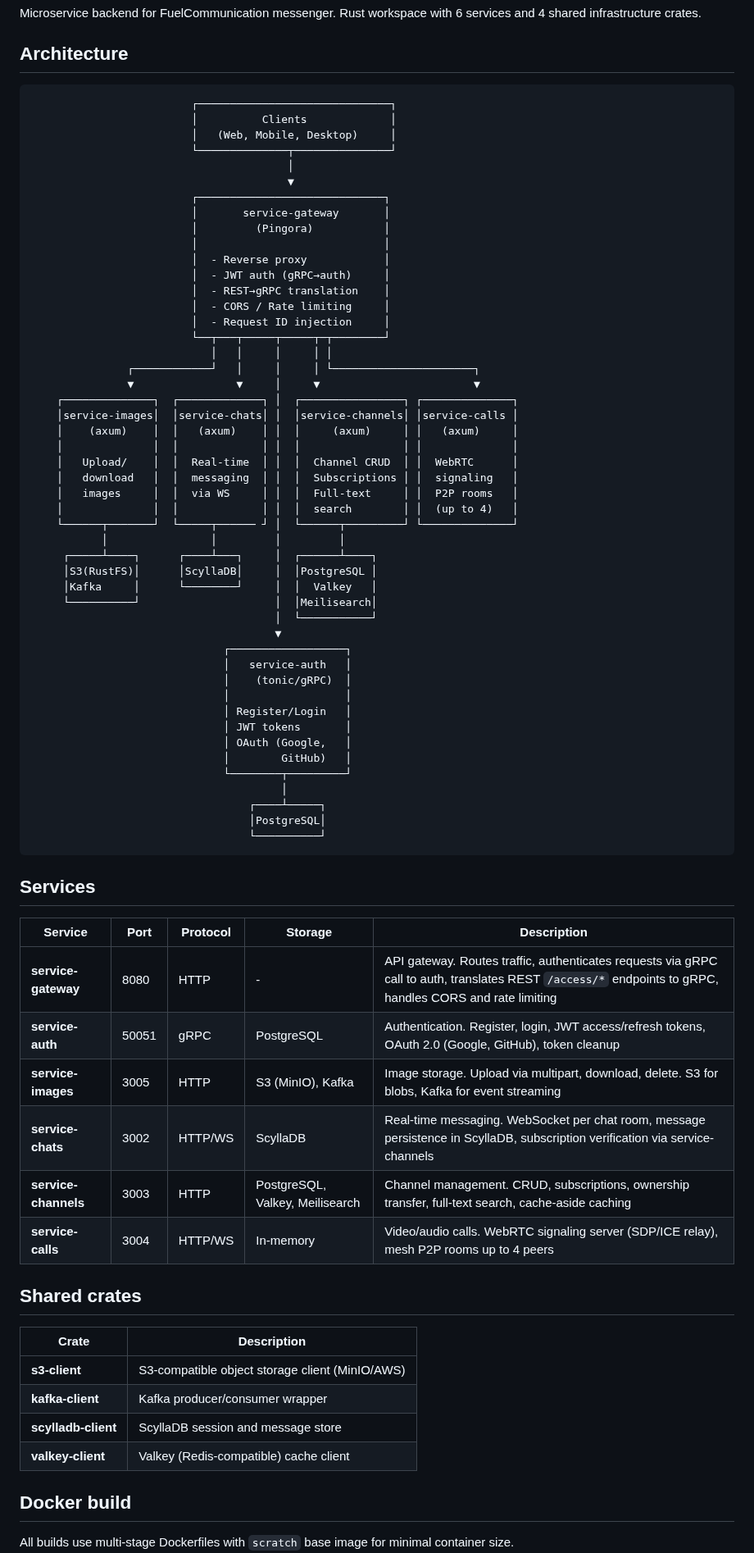
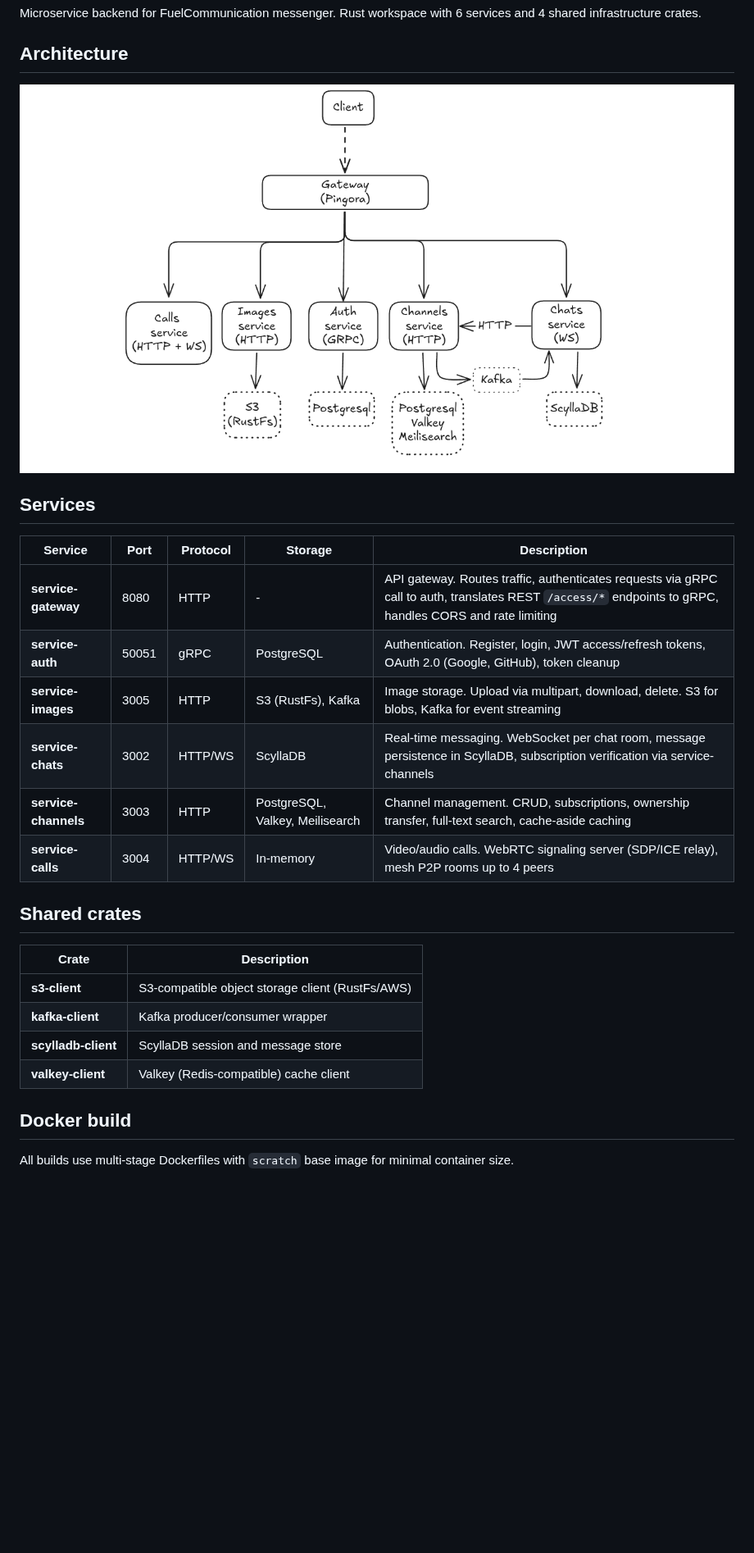
Before and after one commit to FuelCommunication/rust-service, a Markdown page: README.md, the part around one of its changes. Shown at 82% size. Rendered like a GitHub page; pictures changed too: img.png (added); blank space fills up the shorter version.

````diff
--- a/README.md
+++ b/README.md
@@ -4,76 +4,27 @@ Microservice backend for FuelCommunication messenger. Rust workspace with 6 serv
 
 ## Architecture
 
-```
-                         ┌──────────────────────────────┐
-                         │          Clients             │
-                         │   (Web, Mobile, Desktop)     │
-                         └──────────────┬───────────────┘
-                                        │
-                                        ▼
-                         ┌─────────────────────────────┐
-                         │       service-gateway       │
-                         │         (Pingora)           │
-                         │                             │
-                         │  - Reverse proxy            │
-                         │  - JWT auth (gRPC→auth)     │
-                         │  - REST→gRPC translation    │
-                         │  - CORS / Rate limiting     │
-                         │  - Request ID injection     │
-                         └──┬───┬─────┬─────┬─┬────────┘
-                            │   │     │     │ │
-               ┌────────────┘   │     │     │ └──────────────────────┐
-               ▼                ▼     │     ▼                        ▼
-    ┌──────────────┐  ┌─────────────┐ │  ┌────────────────┐ ┌──────────────┐
-    │service-images│  │service-chats│ │  │service-channels│ │service-calls │
-    │    (axum)    │  │   (axum)    │ │  │     (axum)     │ │   (axum)     │
-    │              │  │             │ │  │                │ │              │
-    │   Upload/    │  │  Real-time  │ │  │  Channel CRUD  │ │  WebRTC      │
-    │   download   │  │  messaging  │ │  │  Subscriptions │ │  signaling   │
-    │   images     │  │  via WS     │ │  │  Full-text     │ │  P2P rooms   │
-    │              │  │             │ │  │  search        │ │  (up to 4)   │
-    └──────┬───────┘  └─────┬────── ┘ │  └──────┬─────────┘ └──────────────┘
-           │                │         │         │
-     ┌─────┴────┐      ┌────┴───┐     │  ┌──────┴────┐
-     │S3(RustFS)│      │ScyllaDB│     │  │PostgreSQL │
-     │Kafka     │      └────────┘     │  │  Valkey   │
-     └──────────┘                     │  │Meilisearch│
-                                      │  └───────────┘
-                                      ▼
-                              ┌──────────────────┐
-                              │   service-auth   │
-                              │    (tonic/gRPC)  │
-                              │                  │
-                              │ Register/Login   │
-                              │ JWT tokens       │
-                              │ OAuth (Google,   │
-                              │        GitHub)   │
-                              └────────┬─────────┘
-                                       │
-                                  ┌────┴─────┐
-                                  │PostgreSQL│
-                                  └──────────┘
-```
+![architecture](img.png)
 
 ## Services
 
-| Service | Port | Protocol | Storage | Description |
-|---------|------|----------|---------|-------------|
-| **service-gateway** | 8080 | HTTP | - | API gateway. Routes traffic, authenticates requests via gRPC call to auth, translates REST `/access/*` endpoints to gRPC, handles CORS and rate limiting |
-| **service-auth** | 50051 | gRPC | PostgreSQL | Authentication. Register, login, JWT access/refresh tokens, OAuth 2.0 (Google, GitHub), token cleanup |
-| **service-images** | 3005 | HTTP | S3 (MinIO), Kafka | Image storage. Upload via multipart, download, delete. S3 for blobs, Kafka for event streaming |
-| **service-chats** | 3002 | HTTP/WS | ScyllaDB | Real-time messaging. WebSocket per chat room, message persistence in ScyllaDB, subscription verification via service-channels |
+| Service | Port | Protocol | Storage                                  | Description |
+|---------|------|----------|------------------------------------------|-------------|
+| **service-gateway** | 8080 | HTTP  | -                               | API gateway. Routes traffic, authenticates requests via gRPC call to auth, translates REST `/access/*` endpoints to gRPC, handles CORS and rate limiting |
+| **service-auth** | 50051 | gRPC    | PostgreSQL                      | Authentication. Register, login, JWT access/refresh tokens, OAuth 2.0 (Google, GitHub), token cleanup |
+| **service-images** | 3005 | HTTP   | S3 (RustFs), Kafka              | Image storage. Upload via multipart, download, delete. S3 for blobs, Kafka for event streaming |
+| **service-chats** | 3002 | HTTP/WS | ScyllaDB                        | Real-time messaging. WebSocket per chat room, message persistence in ScyllaDB, subscription verification via service-channels |
 | **service-channels** | 3003 | HTTP | PostgreSQL, Valkey, Meilisearch | Channel management. CRUD, subscriptions, ownership transfer, full-text search, cache-aside caching |
-| **service-calls** | 3004 | HTTP/WS | In-memory | Video/audio calls. WebRTC signaling server (SDP/ICE relay), mesh P2P rooms up to 4 peers |
+| **service-calls** | 3004 | HTTP/WS | In-memory                       | Video/audio calls. WebRTC signaling server (SDP/ICE relay), mesh P2P rooms up to 4 peers |
 
 ## Shared crates
 
-| Crate | Description |
-|-------|-------------|
-| **s3-client** | S3-compatible object storage client (MinIO/AWS) |
-| **kafka-client** | Kafka producer/consumer wrapper |
-| **scylladb-client** | ScyllaDB session and message store |
-| **valkey-client** | Valkey (Redis-compatible) cache client |
+| Crate | Description                                                    |
+|-------|----------------------------------------------------------------|
+| **s3-client**       | S3-compatible object storage client (RustFs/AWS) |
+| **kafka-client**    | Kafka producer/consumer wrapper                  |
+| **scylladb-client** | ScyllaDB session and message store               |
+| **valkey-client**   | Valkey (Redis-compatible) cache client           |
 
 ## Docker build
 
````
Also changed, not shown: other parts of README.md (+0 -24 lines).
